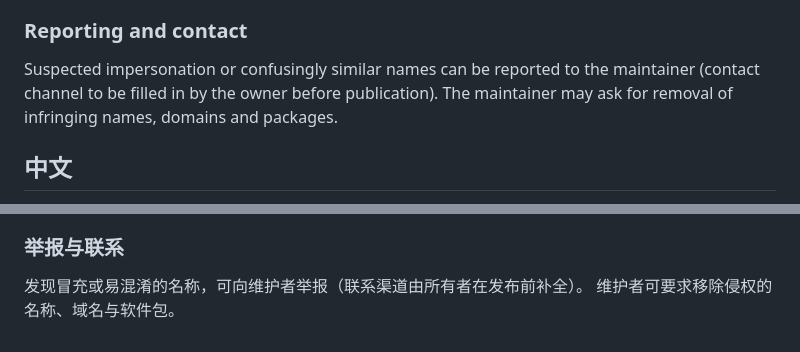
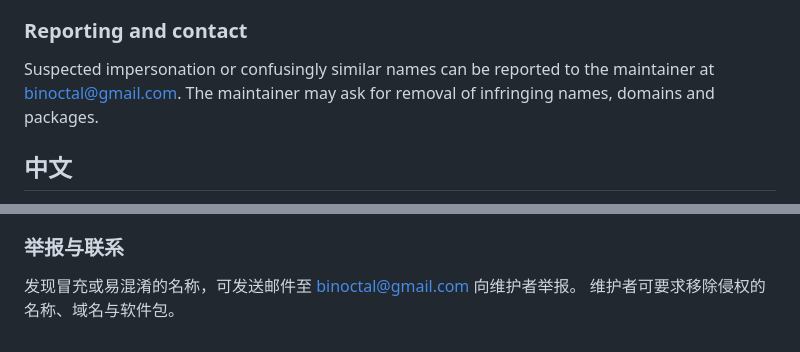
Before and after one commit to binoctal/open-agents-bridge, a Markdown page: TRADEMARK.md, 2 parts joined by grey strips. Drawn GitHub-style.

Commit message:
docs: fill trademark policy contact

```diff
--- a/TRADEMARK.md
+++ b/TRADEMARK.md
@@ -33,7 +33,7 @@ not grant any right to use the Marks.
 ### Reporting and contact
 
 Suspected impersonation or confusingly similar names can be reported to the
-maintainer (contact channel to be filled in by the owner before publication).
+maintainer at binoctal@gmail.com.
 The maintainer may ask for removal of infringing names, domains and packages.
 
 ## 中文
@@ -66,5 +66,5 @@ The maintainer may ask for removal of infringing names, domains and packages.
 
 ### 举报与联系
 
-发现冒充或易混淆的名称，可向维护者举报（联系渠道由所有者在发布前补全）。
+发现冒充或易混淆的名称，可发送邮件至 binoctal@gmail.com 向维护者举报。
 维护者可要求移除侵权的名称、域名与软件包。
```
